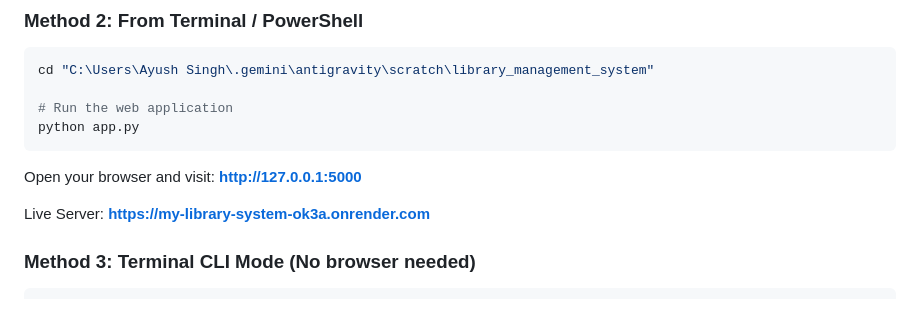
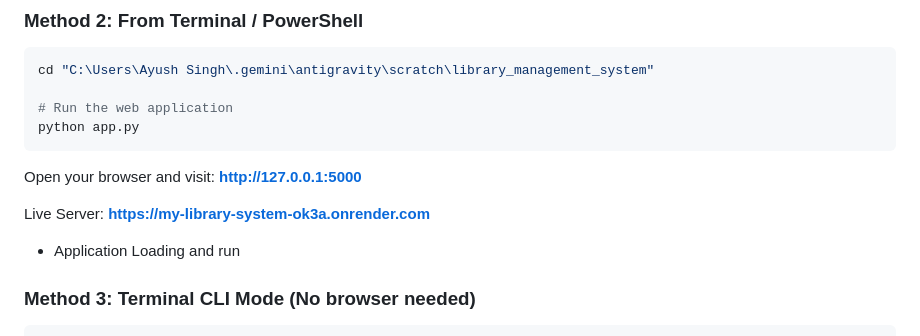
Before and after one commit to ayush893singh/library-management-system, a Markdown page: README.md, the part around the change. GitHub-like rendering; blank space fills up the shorter version.

````diff
--- a/README.md
+++ b/README.md
@@ -62,6 +62,8 @@ python app.py
 Open your browser and visit: **http://127.0.0.1:5000**
 
 Live Server: **https://my-library-system-ok3a.onrender.com**
+- Application Loading and run
+
 
 ### Method 3: Terminal CLI Mode (No browser needed)
 ```powershell
````
